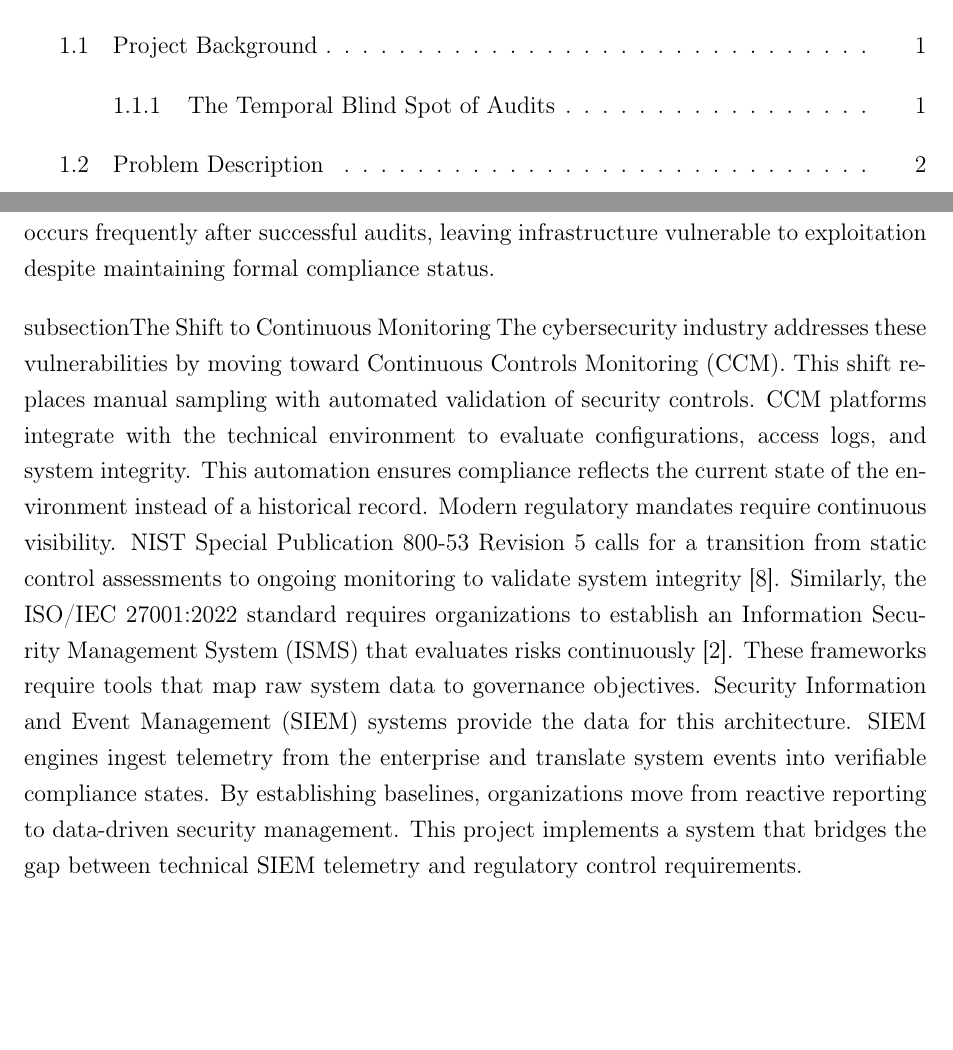
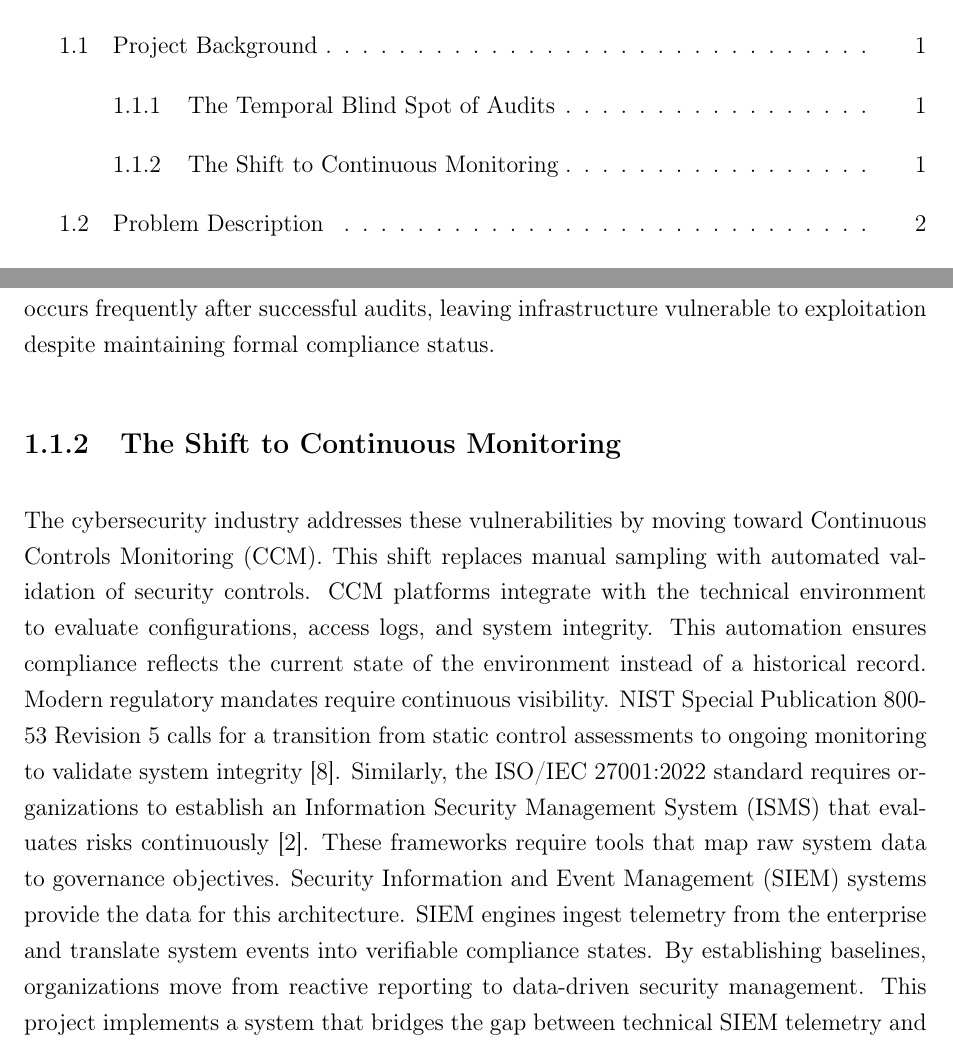
Before and after one commit to Hammadchaghtai/Git, a LaTeX thesis (Project Report Thesis/ICMS_Official_Thesis/thesis.tex, which reads Project Report Thesis/ICMS_Official_Thesis/chapter1.tex): two parts of pages 5 and 17 of 104, joined at a grey line, cut so that both start at the same text, the shorter picture padded with empty space. Compiled offline with pdfLaTeX.

Commit message:
docs: add chapter 1 and update thesis structure bookmarks

```diff
--- a/Project Report Thesis/ICMS_Official_Thesis/chapter1.tex
+++ b/Project Report Thesis/ICMS_Official_Thesis/chapter1.tex
@@ -5,7 +5,7 @@
 \subsection{The Temporal Blind Spot of Audits}
 Historical security auditing methodologies rely on manual evidence collection and point-in-time assessments. Organizations compile spreadsheets and static configuration snapshots to satisfy regulatory requirements. This approach creates temporal blind spots because the security posture remains unverified between audit cycles. Configuration drift occurs frequently after successful audits, leaving infrastructure vulnerable to exploitation despite maintaining formal compliance status.
 
-\\subsection{The Shift to Continuous Monitoring}
+\subsection{The Shift to Continuous Monitoring}
 The cybersecurity industry addresses these vulnerabilities by moving toward Continuous Controls Monitoring (CCM). This shift replaces manual sampling with automated validation of security controls. CCM platforms integrate with the technical environment to evaluate configurations, access logs, and system integrity. This automation ensures compliance reflects the current state of the environment instead of a historical record. Modern regulatory mandates require continuous visibility. NIST Special Publication 800-53 Revision 5 calls for a transition from static control assessments to ongoing monitoring to validate system integrity \cite{nist80053_2020}. Similarly, the ISO/IEC 27001:2022 standard requires organizations to establish an Information Security Management System (ISMS) that evaluates risks continuously \cite{iso27001_2022}. These frameworks require tools that map raw system data to governance objectives. Security Information and Event Management (SIEM) systems provide the data for this architecture. SIEM engines ingest telemetry from the enterprise and translate system events into verifiable compliance states. By establishing baselines, organizations move from reactive reporting to data-driven security management. This project implements a system that bridges the gap between technical SIEM telemetry and regulatory control requirements.
 
 \section{Problem Description}
```
Also changed, not shown: Project Report Thesis/ICMS_Official_Thesis/thesis.pdf, 8 other files.
